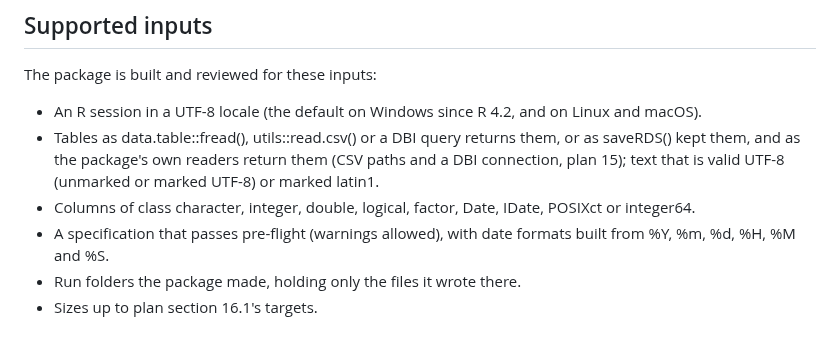
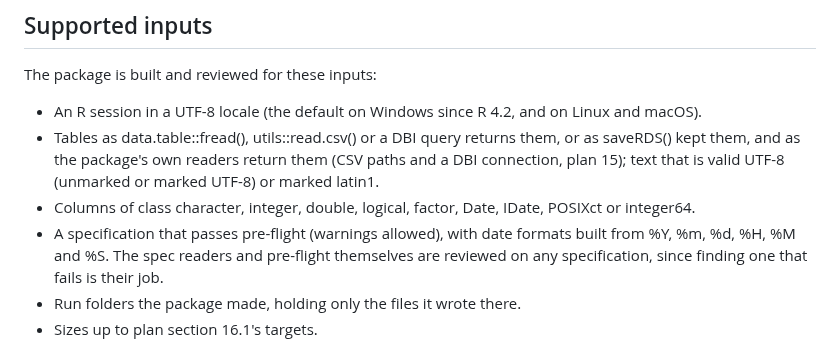
Before and after one commit to blaiseratcliffe/groundplotqc, a Markdown page: CLAUDE.md, the part around the change. Drawn GitHub-style.

Commit message:
Codex review: pre-flight and the spec readers reviewed on any specification (D16.55, D17.12)
CLAUDE.md's "Supported inputs" bullet on specifications gains one sentence, in the user's confirmed wording: the spec readers and pre-flight themselves are reviewed on any specification, since finding one that fails is their job. Without it, a finding on how pre-flight handles a failing specification would have been out of scope.

Claude-Session: https://claude.ai/code/session_013V9Gijh7y45nv1pRuMwNk5

```diff
--- a/CLAUDE.md
+++ b/CLAUDE.md
@@ -133,7 +133,8 @@ The package is built and reviewed for these inputs:
 - Columns of class character, integer, double, logical, factor, Date, IDate, POSIXct or
   integer64.
 - A specification that passes pre-flight (warnings allowed), with date formats built
-  from %Y, %m, %d, %H, %M and %S.
+  from %Y, %m, %d, %H, %M and %S. The spec readers and pre-flight themselves are
+  reviewed on any specification, since finding one that fails is their job.
 - Run folders the package made, holding only the files it wrote there.
 - Sizes up to plan section 16.1's targets.
 
```
